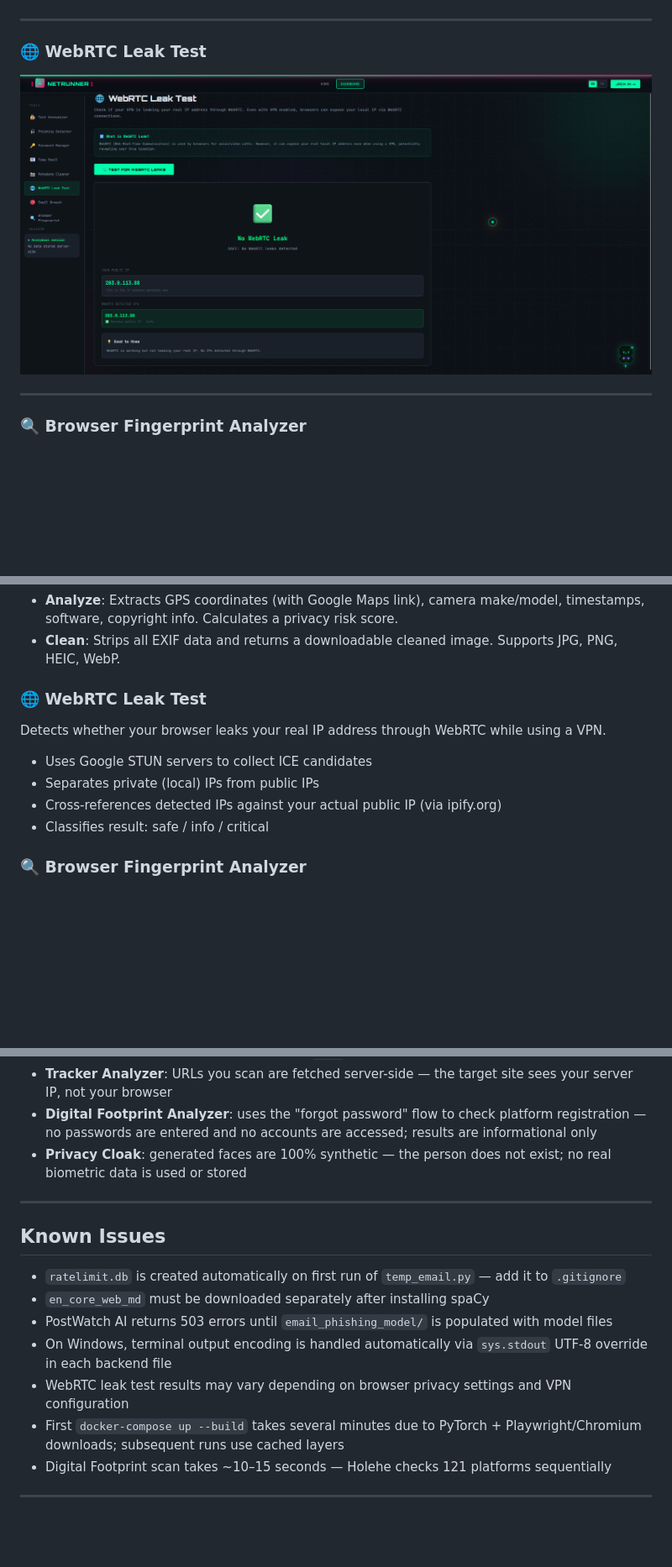
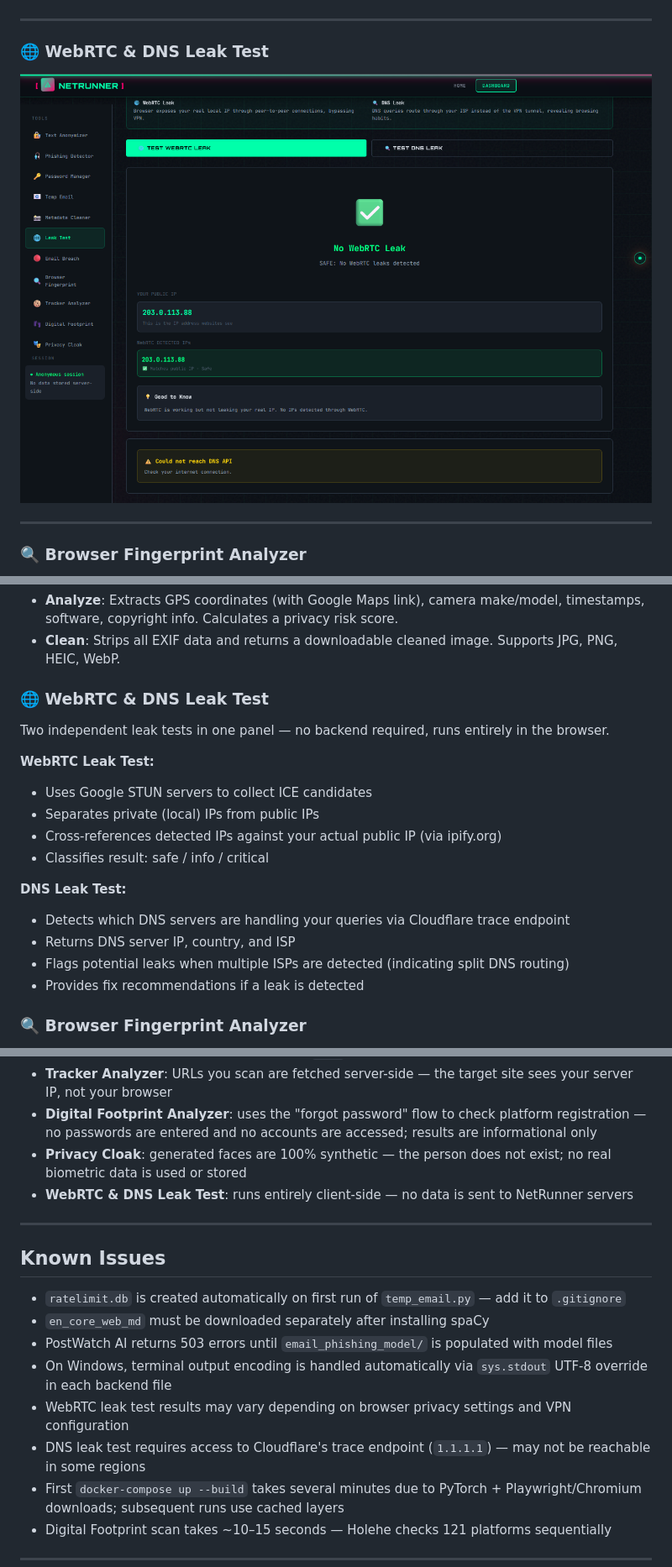
Before and after one commit to beratfoglu/NetRunner, a Markdown page: README.md, 3 parts joined by grey strips. Shown: that part at 84% size. Drawn GitHub-style; pictures changed too: ScreenShots/ip_leak_test.png; blank space fills up the shorter version.

Commit message:
Add DNS Leak Test.

```diff
--- a/README.md
+++ b/README.md
@@ -56,7 +56,7 @@ A cyberpunk-inspired, open-source digital privacy toolkit combining NLP-powered
 
 ---
 
-### 🌐 WebRTC Leak Test
+### 🌐 WebRTC & DNS Leak Test
 ![IP Leak Test](ScreenShots/ip_leak_test.png)
 
 ---
@@ -142,13 +142,20 @@ Extracts and removes EXIF metadata from images before sharing online.
 - **Analyze**: Extracts GPS coordinates (with Google Maps link), camera make/model, timestamps, software, copyright info. Calculates a privacy risk score.
 - **Clean**: Strips all EXIF data and returns a downloadable cleaned image. Supports JPG, PNG, HEIC, WebP.
 
-### 🌐 WebRTC Leak Test
-Detects whether your browser leaks your real IP address through WebRTC while using a VPN.
+### 🌐 WebRTC & DNS Leak Test
+Two independent leak tests in one panel — no backend required, runs entirely in the browser.
 
+**WebRTC Leak Test:**
 - Uses Google STUN servers to collect ICE candidates
 - Separates private (local) IPs from public IPs
 - Cross-references detected IPs against your actual public IP (via ipify.org)
 - Classifies result: safe / info / critical
+
+**DNS Leak Test:**
+- Detects which DNS servers are handling your queries via Cloudflare trace endpoint
+- Returns DNS server IP, country, and ISP
+- Flags potential leaks when multiple ISPs are detected (indicating split DNS routing)
+- Provides fix recommendations if a leak is detected
 
 ### 🔍 Browser Fingerprint Analyzer
 Measures how uniquely identifiable your browser is using an **entropy-based mathematical model**.
@@ -516,6 +523,7 @@ Open `frontend/index.html` directly in your browser — no web server required.
 - **Tracker Analyzer**: URLs you scan are fetched server-side — the target site sees your server IP, not your browser
 - **Digital Footprint Analyzer**: uses the "forgot password" flow to check platform registration — no passwords are entered and no accounts are accessed; results are informational only
 - **Privacy Cloak**: generated faces are 100% synthetic — the person does not exist; no real biometric data is used or stored
+- **WebRTC & DNS Leak Test**: runs entirely client-side — no data is sent to NetRunner servers
 
 ---
 
@@ -526,6 +534,7 @@ Open `frontend/index.html` directly in your browser — no web server required.
 - PostWatch AI returns 503 errors until `email_phishing_model/` is populated with model files
 - On Windows, terminal output encoding is handled automatically via `sys.stdout` UTF-8 override in each backend file
 - WebRTC leak test results may vary depending on browser privacy settings and VPN configuration
+- DNS leak test requires access to Cloudflare's trace endpoint (`1.1.1.1`) — may not be reachable in some regions
 - First `docker-compose up --build` takes several minutes due to PyTorch + Playwright/Chromium downloads; subsequent runs use cached layers
 - Digital Footprint scan takes ~10–15 seconds — Holehe checks 121 platforms sequentially
 
```
Also changed, not shown: 2 other files.
